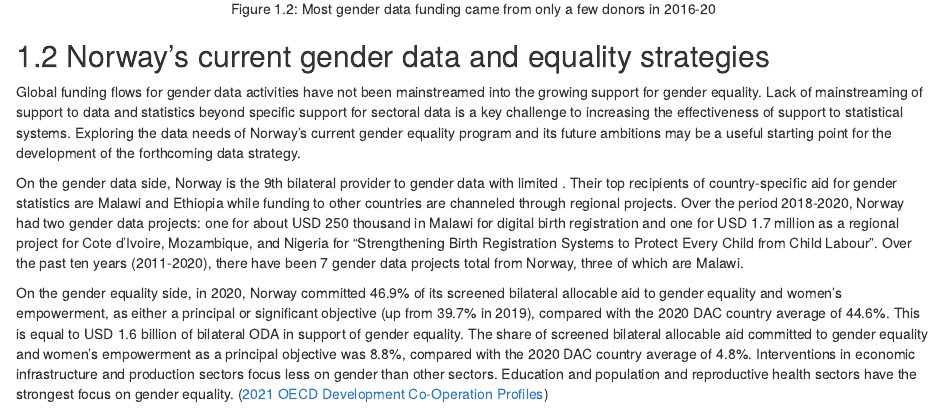
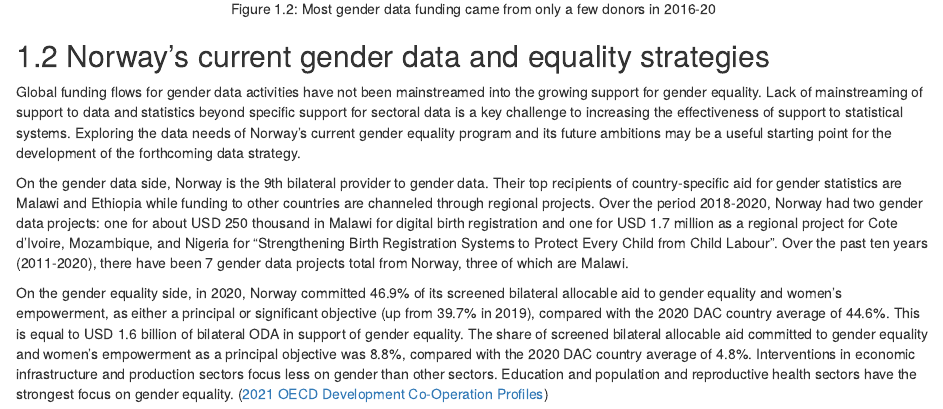
Before and after one commit to tian-y/CH_Germany_Profile, an R Markdown document (03-Gender-data-financing.Rmd): the page in a window 1100 px wide, from 870 px down. Rendered offline with R 4.5, knitr and Pandoc, with nearby package versions; drawn as R Markdown's standard HTML page in place of the format the file asks for.

Commit message:
update a type

```diff
--- a/03-Gender-data-financing.Rmd
+++ b/03-Gender-data-financing.Rmd
@@ -28,7 +28,7 @@ knitr::include_graphics("data/img/PRESS22_Fig1.4.png")
 
 Global funding flows for gender data activities have not been mainstreamed into the growing support for gender equality. Lack of mainstreaming of support to data and statistics beyond specific support for sectoral data is a key challenge to increasing the effectiveness of support to statistical systems. Exploring the data needs of Norway’s current gender equality program and its future ambitions may be a useful starting point for the development of the forthcoming data strategy.
 
-On the gender data side, Norway is the 9th bilateral provider to gender data with limited . Their top recipients of country-specific aid for gender statistics are Malawi and Ethiopia while funding to other countries are channeled through regional projects. Over the period 2018-2020, Norway had two gender data projects: one for about USD 250 thousand in Malawi for digital birth registration and one for USD 1.7 million as a regional project for Cote d'Ivoire, Mozambique, and Nigeria for "Strengthening Birth Registration Systems to Protect Every Child from Child Labour". Over the past ten years (2011-2020), there have been 7 gender data projects total from Norway, three of which are Malawi.
+On the gender data side, Norway is the 9th bilateral provider to gender data. Their top recipients of country-specific aid for gender statistics are Malawi and Ethiopia while funding to other countries are channeled through regional projects. Over the period 2018-2020, Norway had two gender data projects: one for about USD 250 thousand in Malawi for digital birth registration and one for USD 1.7 million as a regional project for Cote d'Ivoire, Mozambique, and Nigeria for "Strengthening Birth Registration Systems to Protect Every Child from Child Labour". Over the past ten years (2011-2020), there have been 7 gender data projects total from Norway, three of which are Malawi.
 
 On the gender equality side, in 2020, Norway committed 46.9% of its screened bilateral allocable aid to gender equality and women’s empowerment, as either a principal or significant objective (up from 39.7% in 2019), compared with the 2020 DAC country average of 44.6%. This is equal to USD 1.6 billion of bilateral ODA in support of gender equality. The share of screened bilateral allocable aid committed to gender equality and women’s empowerment as a principal objective was 8.8%, compared with the 2020 DAC country average of 4.8%. Interventions in economic infrastructure and production sectors focus less on gender than other sectors. Education and population and reproductive health sectors have the strongest focus on gender equality. ([2021 OECD Development Co-Operation Profiles](https://www.oecd-ilibrary.org/sites/2dcf1367-en/1/3/2/34/index.html?itemId=/content/publication/2dcf1367-en&_csp_=177392f5df53d89c9678d0628e39a2c2&itemIGO=oecd&itemContentType=book#figure-d1e43643))
 
```
Also changed, not shown: docs/search_index.json, 1 other file.
